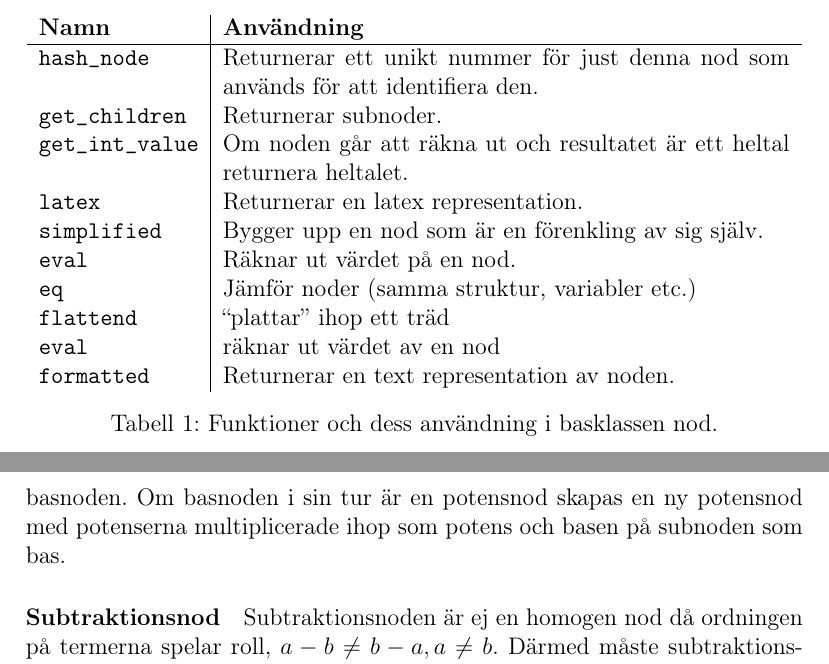
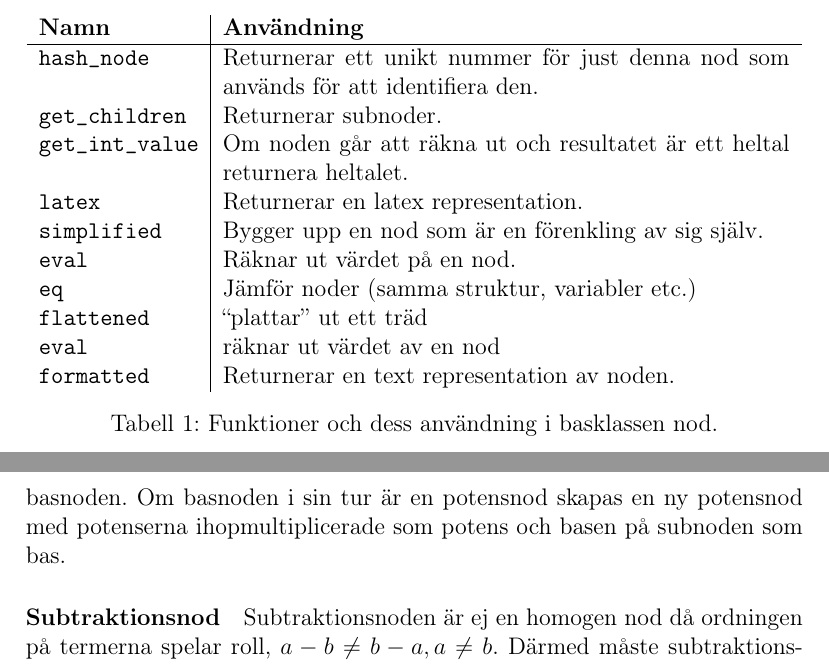
Before and after one commit to ALI-Team/ga-rapport, a LaTeX paper (rapport.tex): two parts of pages 10 and 15 of 23, joined at a grey line, cut so that both start at the same text. Compiled offline with pdfLaTeX.

Commit message:
fixed minor mistakes in @IvarMatstoms last commit

```diff
--- a/rapport.tex
+++ b/rapport.tex
@@ -125,7 +125,7 @@ Alla noder är subklasser av klassen Nod. Nodklassen innehåller definitioner f
     \texttt{simplified} & Bygger upp en nod som är en förenkling av sig själv. \\
     \texttt{eval} & Räknar ut värdet på en nod. \\
     \texttt{eq} & Jämför noder (samma struktur, variabler etc.) \\
-    \texttt{flattend} & ``plattar'' ihop ett träd \\
+    \texttt{flattened} & ``plattar'' ut ett träd \\
     \texttt{eval} & räknar ut värdet av en nod \\
     \texttt{formatted} & Returnerar en text representation av noden.
   \end{tabular}
@@ -218,7 +218,7 @@ En potensnod kan slås ihop med en annan nod om basen på potensnoden är samma
 \subsubsection{Inhomogena noder}
 \paragraph{Potensnod}
 \label{subsubsec:potensnod}
-Potensnoder innehåller två subnoder, basen och exponenten. En potensnod kan ha vilken sorts nod som helst som basnod (bortsett från ekvationsnod), exempelvis \((a+b+c)^{3}\), där basnoden är en additionsnod. Om basnoden är en additionsnod kommer hela potensnoden förenklas m.h.a. multinomialsatsen, annars kommer basnoden förenklas separat, innan potensnoden förenklas. En potensnod med potens noll förenklas till en nummernod med värdet ett och en potensnod med potensen ett förenklas till basnoden. Om basnoden i sin tur är en potensnod skapas en ny potensnod med potenserna multiplicerade ihop som potens och basen på subnoden som bas.
+Potensnoder innehåller två subnoder, basen och exponenten. En potensnod kan ha vilken sorts nod som helst som basnod (bortsett från ekvationsnod), exempelvis \((a+b+c)^{3}\), där basnoden är en additionsnod. Om basnoden är en additionsnod kommer hela potensnoden förenklas m.h.a. multinomialsatsen, annars kommer basnoden förenklas separat, innan potensnoden förenklas. En potensnod med potens noll förenklas till en nummernod med värdet ett och en potensnod med potensen ett förenklas till basnoden. Om basnoden i sin tur är en potensnod skapas en ny potensnod med potenserna ihopmultiplicerade som potens och basen på subnoden som bas.
 \paragraph{Subtraktionsnod}
 Subtraktionsnoden är ej en homogen nod då ordningen på termerna spelar roll, \(a-b\neq b-a, a \neq b\). Därmed måste subtraktionsnoden anta endast två subnoder; en för vänster term och en för höger term. För att förenkla subtraktionsnoden används additionsnoden och multiplikationsnoden för att uppnå en minusoperation. Istället för att direkt räkna ut \(a-b\) så skrivs uttrycket om till \(a+((-1)\cdot b)\). Därmed kan samma resultat uppnås med bara addition och multiplikation.
 \begin{figure}[h!]
```
Also changed, not shown: rapport.tex (2 more changed lines).
